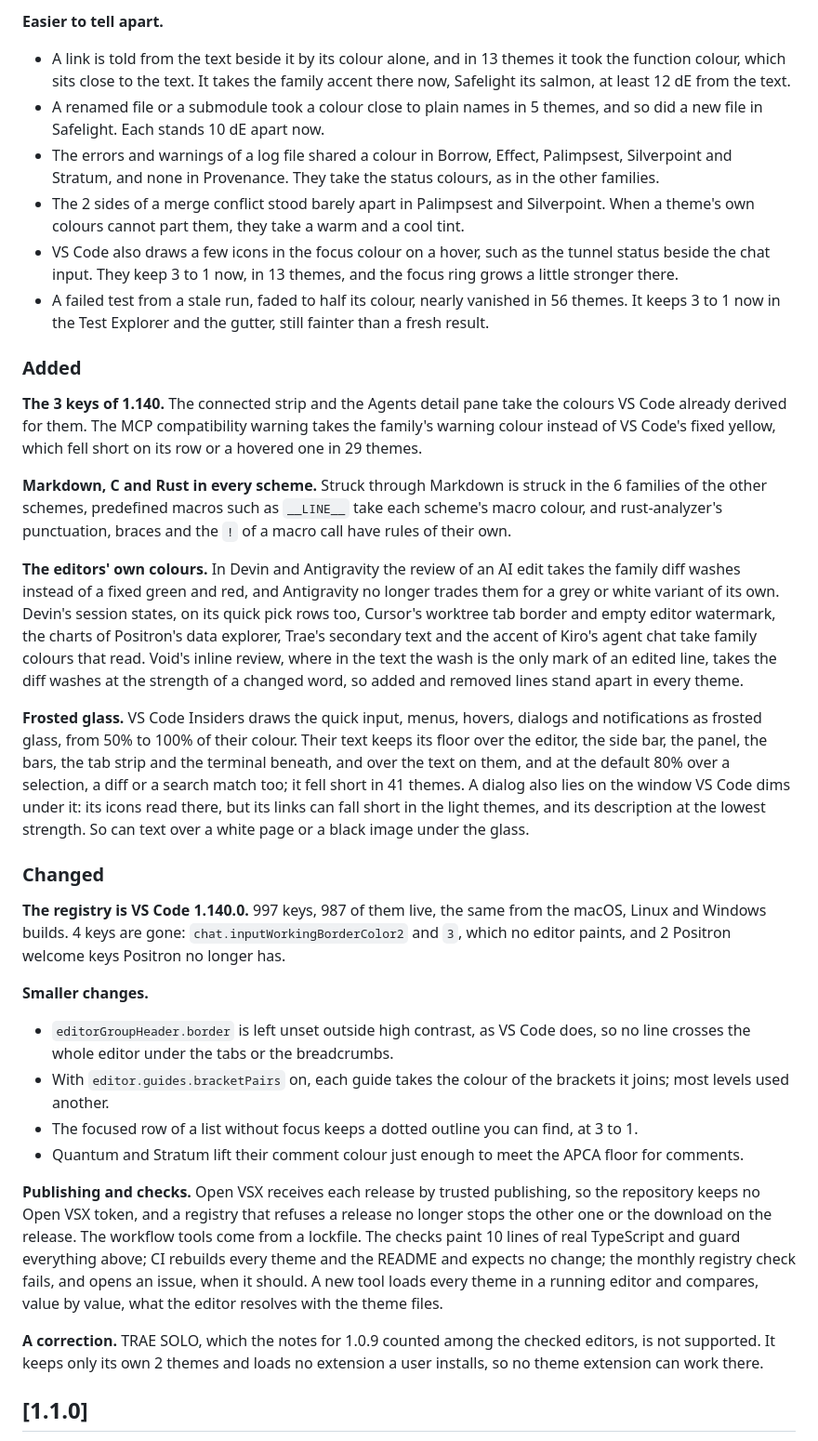
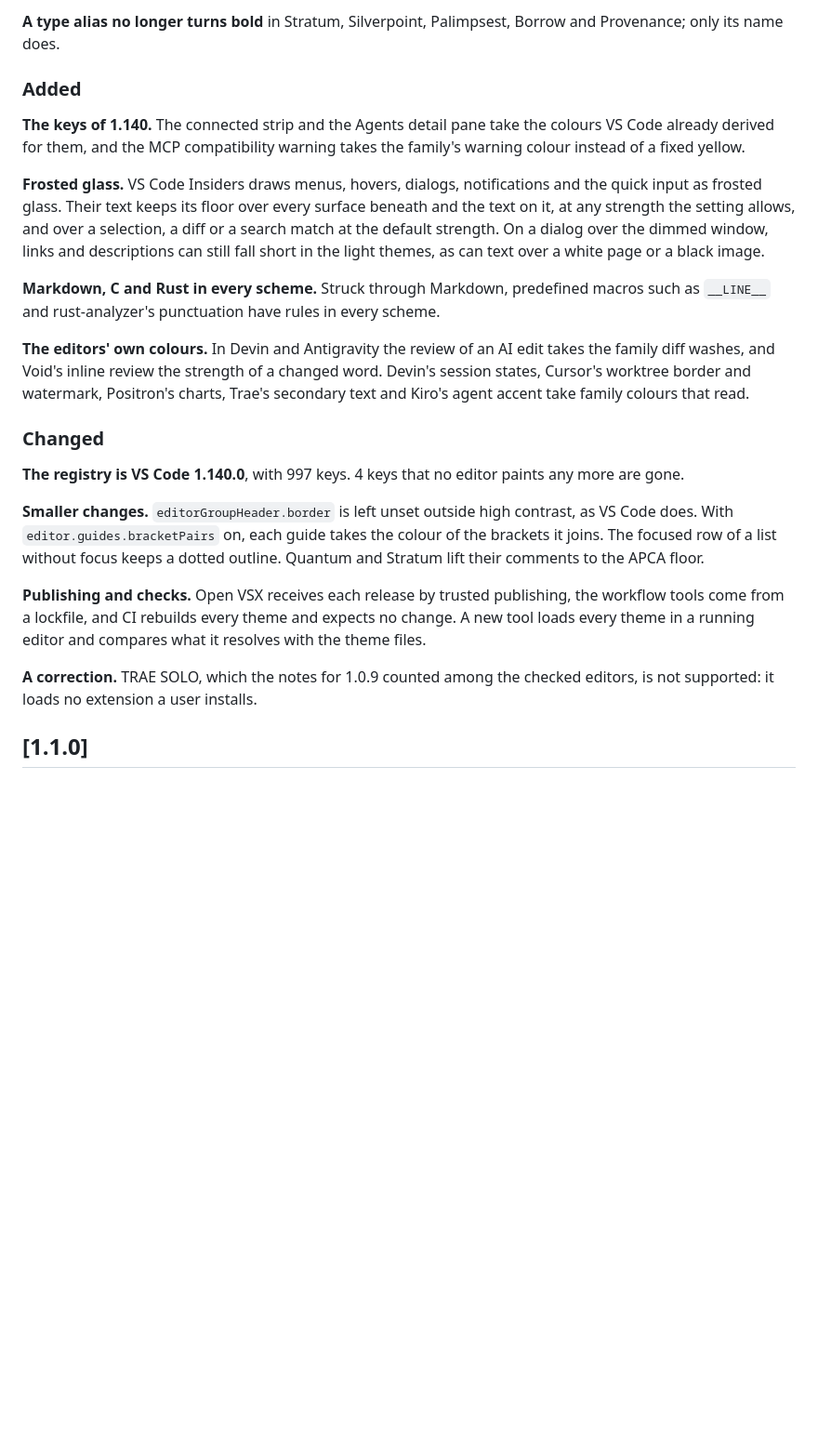
Before and after one commit to TuguiDragos/tapetum, a Markdown page: CHANGELOG.md, the part around one of its changes. Shown at 93% size. Drawn GitHub-style; blank space fills up the shorter version.

```diff
--- a/CHANGELOG.md
+++ b/CHANGELOG.md
@@ -93,86 +44,49 @@ or bold italic, meant for its name. Only the name keeps it now.
 
-**Easier to tell apart.**
-
-- A link is told from the text beside it by its colour alone, and in 13 themes
-  it took the function colour, which sits close to the text. It takes the
-  family accent there now, Safelight its salmon, at least 12 dE from the text.
-- A renamed file or a submodule took a colour close to plain names in 5
-  themes, and so did a new file in Safelight. Each stands 10 dE apart now.
-- The errors and warnings of a log file shared a colour in Borrow, Effect,
-  Palimpsest, Silverpoint and Stratum, and none in Provenance. They take the
-  status colours, as in the other families.
-- The 2 sides of a merge conflict stood barely apart in Palimpsest and
-  Silverpoint. When a theme's own colours cannot part them, they take a warm
-  and a cool tint.
-- VS Code also draws a few icons in the focus colour on a hover, such as the
-  tunnel status beside the chat input. They keep 3 to 1 now, in 13 themes, and
-  the focus ring grows a little stronger there.
-- A failed test from a stale run, faded to half its colour, nearly vanished in
-  56 themes. It keeps 3 to 1 now in the Test Explorer and the gutter, still
-  fainter than a fresh result.
+**A type alias no longer turns bold** in Stratum, Silverpoint, Palimpsest,
+Borrow and Provenance; only its name does.
 
 ### Added
 
-**The 3 keys of 1.140.** The connected strip and the Agents detail pane take
-the colours VS Code already derived for them. The MCP compatibility warning
-takes the family's warning colour instead of VS Code's fixed yellow, which
-fell short on its row or a hovered one in 29 themes.
+**The keys of 1.140.** The connected strip and the Agents detail pane take the
+colours VS Code already derived for them, and the MCP compatibility warning
+takes the family's warning colour instead of a fixed yellow.
 
-**Markdown, C and Rust in every scheme.** Struck through Markdown is struck in
-the 6 families of the other schemes, predefined macros such as `__LINE__` take
-each scheme's macro colour, and rust-analyzer's punctuation, braces and the
-`!` of a macro call have rules of their own.
+**Frosted glass.** VS Code Insiders draws menus, hovers, dialogs,
+notifications and the quick input as frosted glass. Their text keeps its floor
+over every surface beneath and the text on it, at any strength the setting
+allows, and over a selection, a diff or a search match at the default
+strength. On a dialog over the dimmed window, links and descriptions can still
+fall short in the light themes, as can text over a white page or a black
+image.
+
+**Markdown, C and Rust in every scheme.** Struck through Markdown, predefined
+macros such as `__LINE__` and rust-analyzer's punctuation have rules in every
+scheme.
 
 **The editors' own colours.** In Devin and Antigravity the review of an AI
-edit takes the family diff washes instead of a fixed green and red, and
-Antigravity no longer trades them for a grey or white variant of its own.
-Devin's session states, on its quick pick rows too, Cursor's worktree tab
-border and empty editor watermark, the charts of Positron's data explorer,
-Trae's secondary text and the accent of Kiro's agent chat take family colours
-that read. Void's inline review, where in the text the wash is the only mark
-of an edited line, takes the diff washes at the strength of a changed word, so
-added and removed lines stand apart in every theme.
-
-**Frosted glass.** VS Code Insiders draws the quick input, menus, hovers,
-dialogs and notifications as frosted glass, from 50% to 100% of their colour.
-Their text keeps its floor over the editor, the side bar, the panel, the bars,
-the tab strip and the terminal beneath, and over the text on them, and at the
-default 80% over a selection, a diff or a search match too; it fell short in
-41 themes. A dialog also lies on the window VS Code dims under it: its icons
-read there, but its links can fall short in the light themes, and its
-description at the lowest strength. So can text over a white page or a black
-image under the glass.
+edit takes the family diff washes, and Void's inline review the strength of a
+changed word. Devin's session states, Cursor's worktree border and watermark,
+Positron's charts, Trae's secondary text and Kiro's agent accent take family
+colours that read.
 
 ### Changed
 
-**The registry is VS Code 1.140.0.** 997 keys, 987 of them live, the same from
-the macOS, Linux and Windows builds. 4 keys are gone:
-`chat.inputWorkingBorderColor2` and `3`, which no editor paints, and 2
-Positron welcome keys Positron no longer has.
+**The registry is VS Code 1.140.0**, with 997 keys. 4 keys that no editor
+paints any more are gone.
 
-**Smaller changes.**
-
-- `editorGroupHeader.border` is left unset outside high contrast, as VS Code
-  does, so no line crosses the whole editor under the tabs or the breadcrumbs.
-- With `editor.guides.bracketPairs` on, each guide takes the colour of the
-  brackets it joins; most levels used another.
-- The focused row of a list without focus keeps a dotted outline you can find,
-  at 3 to 1.
-- Quantum and Stratum lift their comment colour just enough to meet the APCA
-  floor for comments.
+**Smaller changes.** `editorGroupHeader.border` is left unset outside high
+contrast, as VS Code does. With `editor.guides.bracketPairs` on, each guide
+takes the colour of the brackets it joins. The focused row of a list without
+focus keeps a dotted outline. Quantum and Stratum lift their comments to the
+APCA floor.
 
 **Publishing and checks.** Open VSX receives each release by trusted
-publishing, so the repository keeps no Open VSX token, and a registry that
-refuses a release no longer stops the other one or the download on the
-release. The workflow tools come from a lockfile. The checks paint 10 lines of
-real TypeScript and guard everything above; CI rebuilds every theme and the
-README and expects no change; the monthly registry check fails, and opens an
-issue, when it should. A new tool loads every theme in a running editor and
-compares, value by value, what the editor resolves with the theme files.
+publishing, the workflow tools come from a lockfile, and CI rebuilds every
+theme and expects no change. A new tool loads every theme in a running editor
+and compares what it resolves with the theme files.
 
 **A correction.** TRAE SOLO, which the notes for 1.0.9 counted among the
-checked editors, is not supported. It keeps only its own 2 themes and loads
-no extension a user installs, so no theme extension can work there.
+checked editors, is not supported: it loads no extension a user installs.
 
 ## [1.1.0]
 
```
Also changed, not shown: other parts of CHANGELOG.md (+31 -80 lines).
